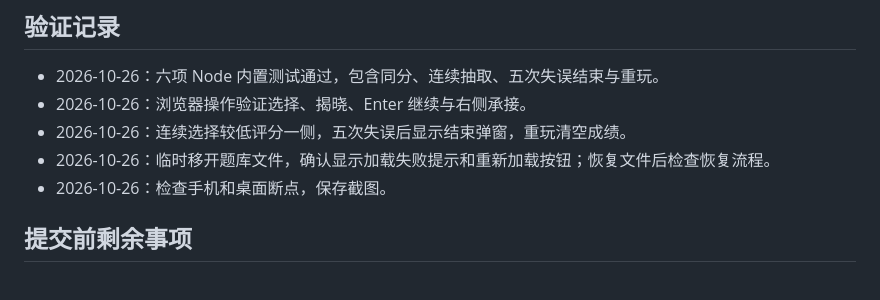
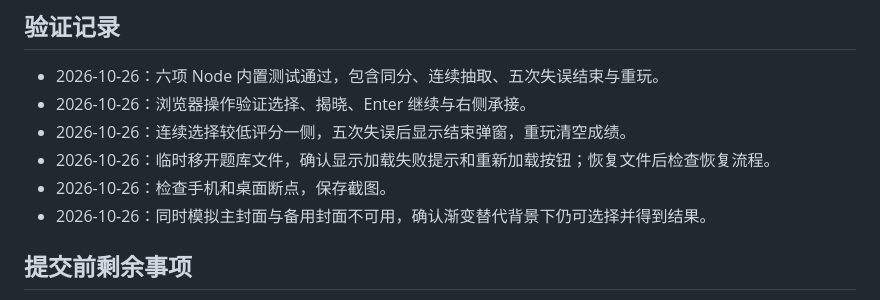
Before and after one commit to Rasimet/Game-Score-Guess, a Markdown page: PROCESS.md, the part around the change. Rendered like a GitHub page.

```diff
--- a/PROCESS.md
+++ b/PROCESS.md
@@ -62,6 +62,7 @@
 - 2026-10-26：连续选择较低评分一侧，五次失误后显示结束弹窗，重玩清空成绩。
 - 2026-10-26：临时移开题库文件，确认显示加载失败提示和重新加载按钮；恢复文件后检查恢复流程。
 - 2026-10-26：检查手机和桌面断点，保存截图。
+- 2026-10-26：同时模拟主封面与备用封面不可用，确认渐变替代背景下仍可选择并得到结果。
 
 ## 提交前剩余事项
 
```
Also changed, not shown: README.md (+2 -0 lines).
